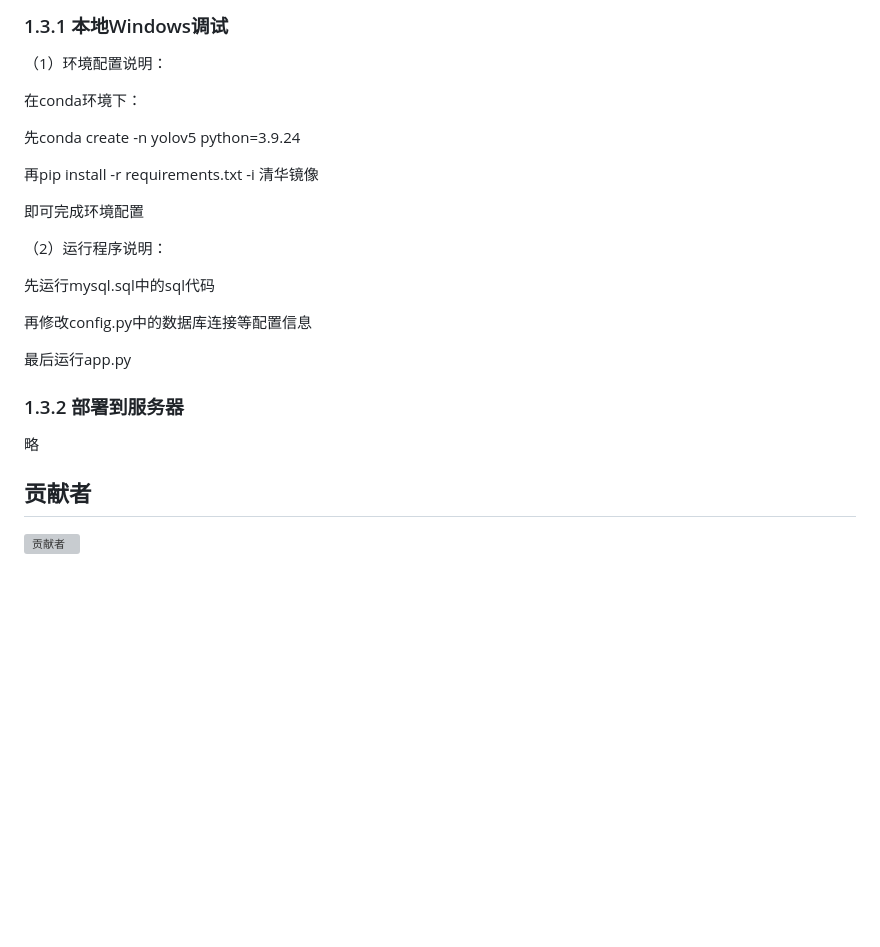
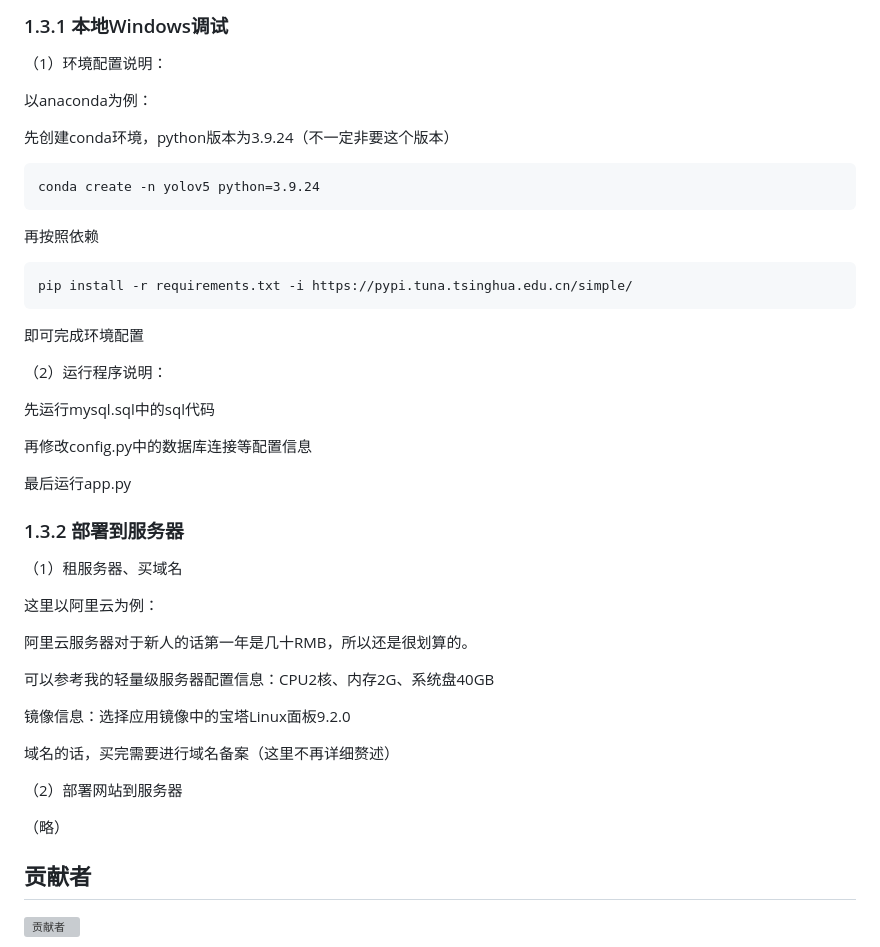
Before and after one commit to Zhang-pning/The-Vehicle-License-Plate-Recognition-System, a Markdown page: README.md, the part around one of its changes. Rendered like a GitHub page; blank space fills up the shorter version; grey boxes are pictures that could not be loaded.

```diff
--- a/README.md
+++ b/README.md
@@ -86,11 +100,15 @@ LPRNet模型：将YOLOv5剪切下来的车牌作为输入，输出车牌号
 ### 1.3.1 本地Windows调试
 （1）环境配置说明：
 
-在conda环境下：
+以anaconda为例：
 
-先conda create -n yolov5 python=3.9.24
+先创建conda环境，python版本为3.9.24（不一定非要这个版本）
 
-再pip install -r requirements.txt -i 清华镜像
+    conda create -n yolov5 python=3.9.24
+
+再按照依赖
+
+    pip install -r requirements.txt -i https://pypi.tuna.tsinghua.edu.cn/simple/
 
 即可完成环境配置
 
@@ -104,7 +122,21 @@ LPRNet模型：将YOLOv5剪切下来的车牌作为输入，输出车牌号
 
 ### 1.3.2 部署到服务器
 
-略
+（1）租服务器、买域名
+
+这里以阿里云为例：
+
+阿里云服务器对于新人的话第一年是几十RMB，所以还是很划算的。
+
+可以参考我的轻量级服务器配置信息：CPU2核、内存2G、系统盘40GB
+
+镜像信息：选择应用镜像中的宝塔Linux面板9.2.0
+
+域名的话，买完需要进行域名备案（这里不再详细赘述）
+
+（2）部署网站到服务器
+
+（略）
 
 ## 贡献者
 ![贡献者](https://contrib.rocks/image?repo=Zhang-pning/The-Vehicle-License-Plate-Recognition-System)
```
Also changed, not shown: other parts of README.md (+14 -0 lines).
